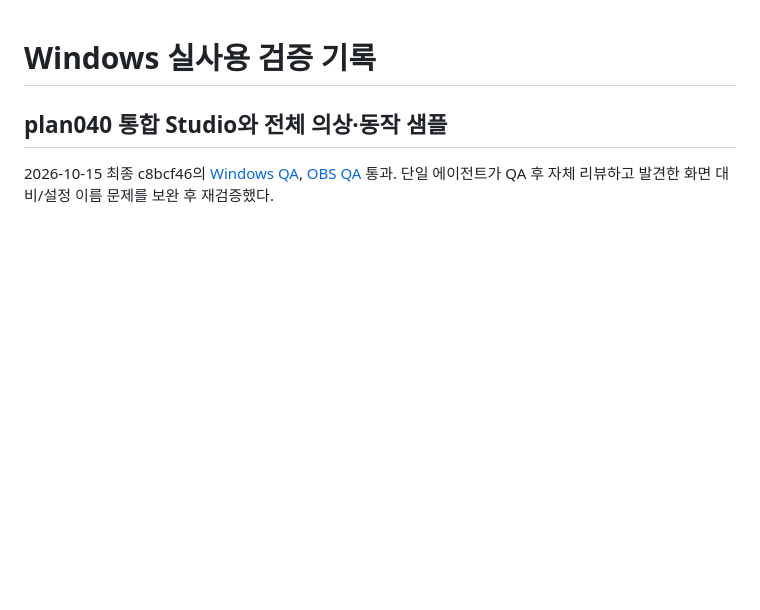
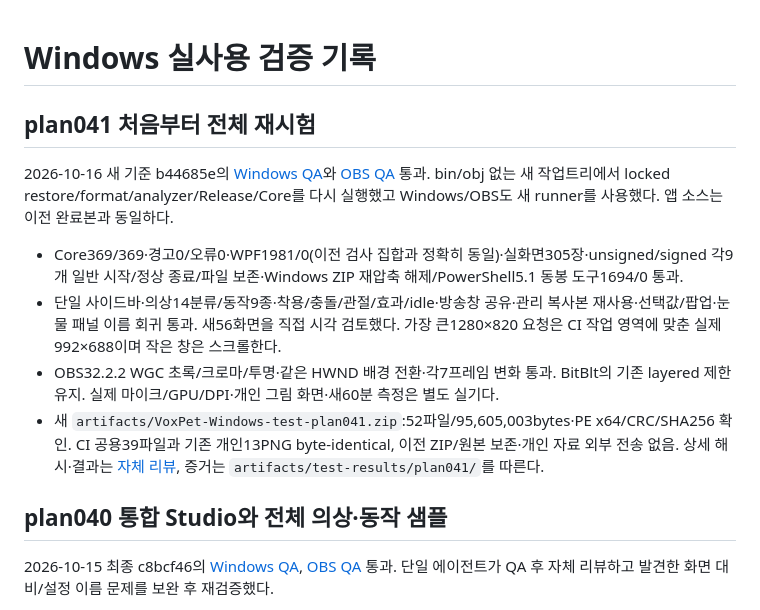
Before and after one commit to taejun9/VoxPet, a Markdown page: docs/quality/windows-checklist.md, the part around the change. Rendered like a GitHub page; blank space fills up the shorter version.

Commit message:
docs: complete fresh full regression retest and verified Windows package

```diff
--- a/docs/quality/windows-checklist.md
+++ b/docs/quality/windows-checklist.md
@@ -1,4 +1,13 @@
 # Windows 실사용 검증 기록
+
+## plan041 처음부터 전체 재시험
+
+2026-10-16 새 기준 b44685e의 [Windows QA](https://github.com/taejun9/VoxPet/actions/runs/38874585603)와 [OBS QA](https://github.com/taejun9/VoxPet/actions/runs/38874637732) 통과. bin/obj 없는 새 작업트리에서 locked restore/format/analyzer/Release/Core를 다시 실행했고 Windows/OBS도 새 runner를 사용했다. 앱 소스는 이전 완료본과 동일하다.
+
+- Core369/369·경고0/오류0·WPF1981/0(이전 검사 집합과 정확히 동일)·실화면305장·unsigned/signed 각9개 일반 시작/정상 종료/파일 보존·Windows ZIP 재압축 해제/PowerShell5.1 동봉 도구1694/0 통과.
+- 단일 사이드바·의상14분류/동작9종·착용/충돌/관절/효과/idle·방송창 공유·관리 복사본 재사용·선택값/팝업·눈물 패널 이름 회귀 통과. 새56화면을 직접 시각 검토했다. 가장 큰1280×820 요청은 CI 작업 영역에 맞춘 실제992×688이며 작은 창은 스크롤한다.
+- OBS32.2.2 WGC 초록/크로마/투명·같은 HWND 배경 전환·각7프레임 변화 통과. BitBlt의 기존 layered 제한 유지. 실제 마이크/GPU/DPI·개인 그림 화면·새60분 측정은 별도 실기다.
+- 새 `artifacts/VoxPet-Windows-test-plan041.zip`:52파일/95,605,003bytes·PE x64/CRC/SHA256 확인. CI 공용39파일과 기존 개인13PNG byte-identical, 이전 ZIP/원본 보존·개인 자료 외부 전송 없음. 상세 해시·결과는 [자체 리뷰](../reviews/plan-041-full-retest-review.md), 증거는 `artifacts/test-results/plan041/`를 따른다.
 
 ## plan040 통합 Studio와 전체 의상·동작 샘플
 
```
Also changed, not shown: docs/reviews/plan-041-full-retest-review.md (added, +30 -0 lines), 2 other files.
